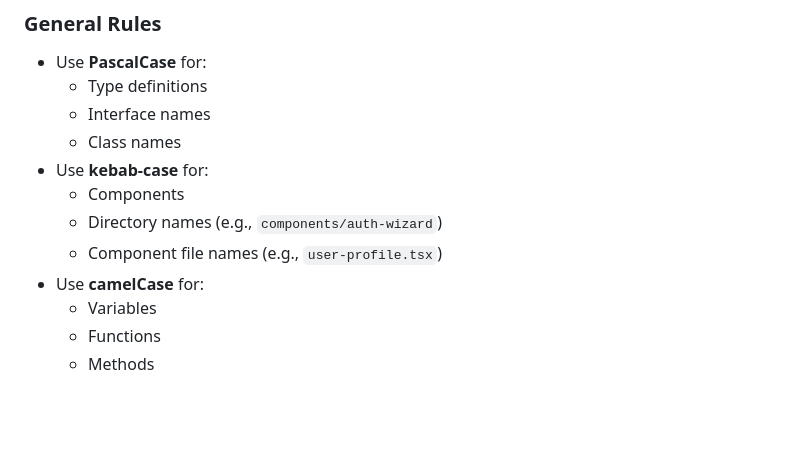
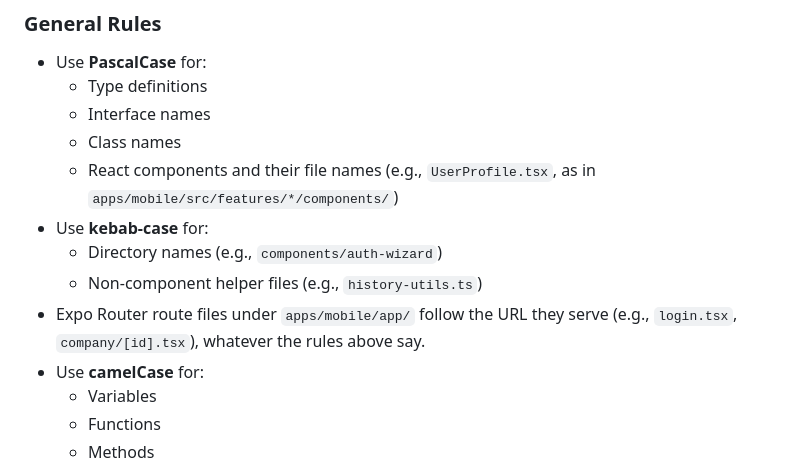
Before and after one commit to Bspot-api/b-spot, a Markdown page: docs/agent-rules/common.md, the part around the change. GitHub-like rendering; blank space fills up the shorter version.

Commit message:
📝 docs+spec: PascalCase component files rule; typecheck gate and e2e runner lock tasks
Co-Authored-By: Claude Opus 5.5 <noreply@anthropic.com>

```diff
--- a/docs/agent-rules/common.md
+++ b/docs/agent-rules/common.md
@@ -42,10 +42,14 @@ Generate code, corrections, and refactorings that comply with the basic principl
   - Type definitions
   - Interface names
   - Class names
+  - React components and their file names (e.g., `UserProfile.tsx`, as in
+    `apps/mobile/src/features/*/components/`)
 - Use **kebab-case** for:
-  - Components
   - Directory names (e.g., `components/auth-wizard`)
-  - Component file names (e.g., `user-profile.tsx`)
+  - Non-component helper files (e.g., `history-utils.ts`)
+- Expo Router route files under `apps/mobile/app/` follow the URL they
+  serve (e.g., `login.tsx`, `company/[id].tsx`), whatever the rules above
+  say.
 - Use **camelCase** for:
   - Variables
   - Functions
```
Also changed, not shown: project-management/tasks/20261104-1714-e2e-runner-lock-and-cleanup.spec.md (added, +75 -0 lines), project-management/tasks/20261104-1714-mobile-typecheck-gate.spec.md (added, +56 -0 lines).
